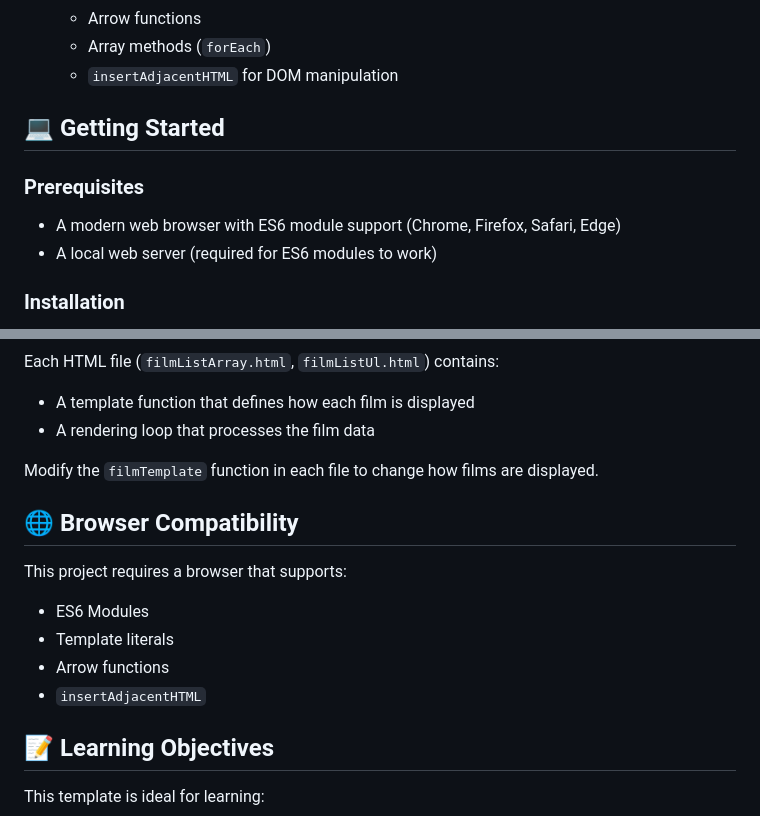
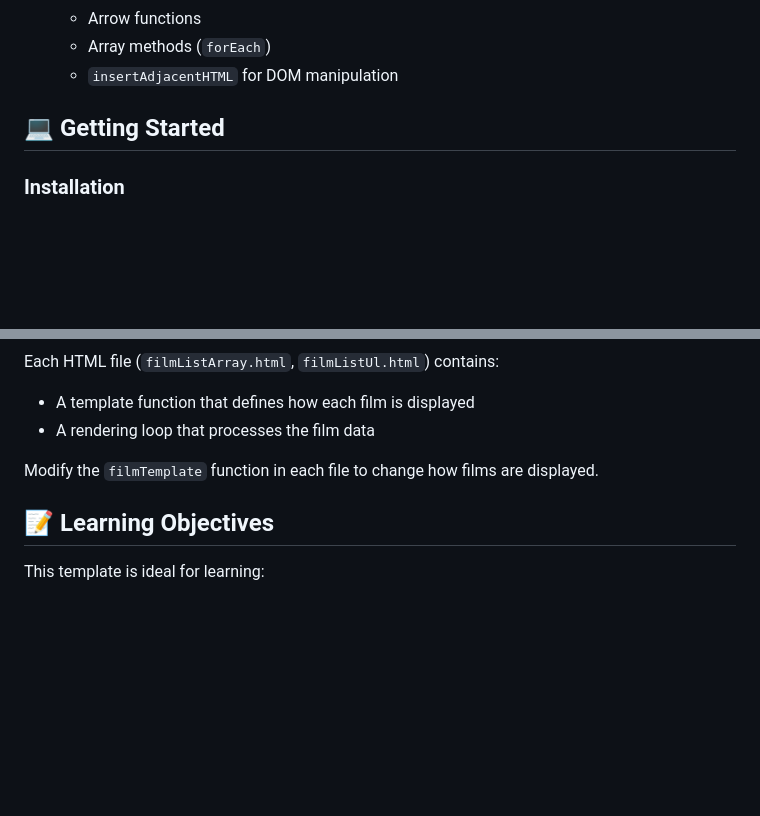
Before and after one commit to dupontdenis/FilmStaticBD-template, a Markdown page: README.md, 2 parts joined by grey strips. GitHub-like rendering; blank space fills up the shorter version.

```diff
--- a/README.md
+++ b/README.md
@@ -62,11 +55,6 @@ A JavaScript Map containing actor salaries (in USD) for the films in the collect
 
 ## 💻 Getting Started
 
-### Prerequisites
-
-- A modern web browser with ES6 module support (Chrome, Firefox, Safari, Edge)
-- A local web server (required for ES6 modules to work)
-
 ### Installation
 
 1. Clone or download this repository
@@ -310,14 +277,6 @@ Each HTML file (`filmListArray.html`, `filmListUl.html`) contains:
 
 Modify the `filmTemplate` function in each file to change how films are displayed.
 
-## 🌐 Browser Compatibility
-
-This project requires a browser that supports:
-- ES6 Modules
-- Template literals
-- Arrow functions
-- `insertAdjacentHTML`
-
 ## 📝 Learning Objectives
 
 This template is ideal for learning:
```
Also changed, not shown: other parts of README.md (+6 -34 lines).
